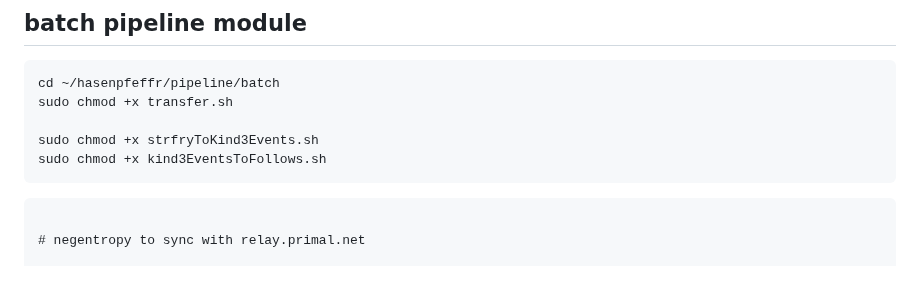
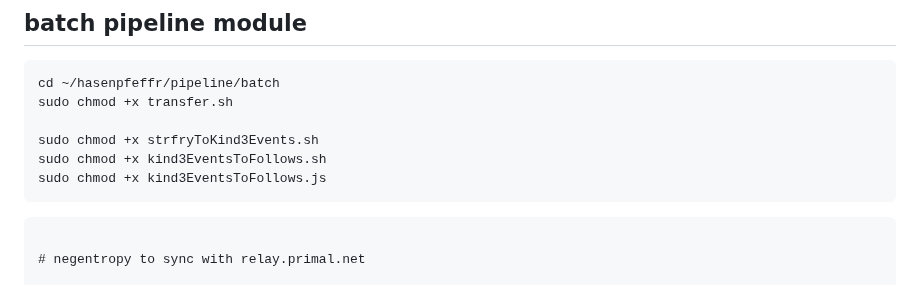
Before and after one commit to Pretty-Good-Freedom-Tech/hasenpfeffr-prepackaged, a Markdown page: docs/DEPLOYMENT.md, the part around the change. GitHub-like rendering.

````diff
--- a/docs/DEPLOYMENT.md
+++ b/docs/DEPLOYMENT.md
@@ -290,6 +290,7 @@ sudo chmod +x transfer.sh
 
 sudo chmod +x strfryToKind3Events.sh
 sudo chmod +x kind3EventsToFollows.sh
+sudo chmod +x kind3EventsToFollows.js
 ```
 
 ```
````
